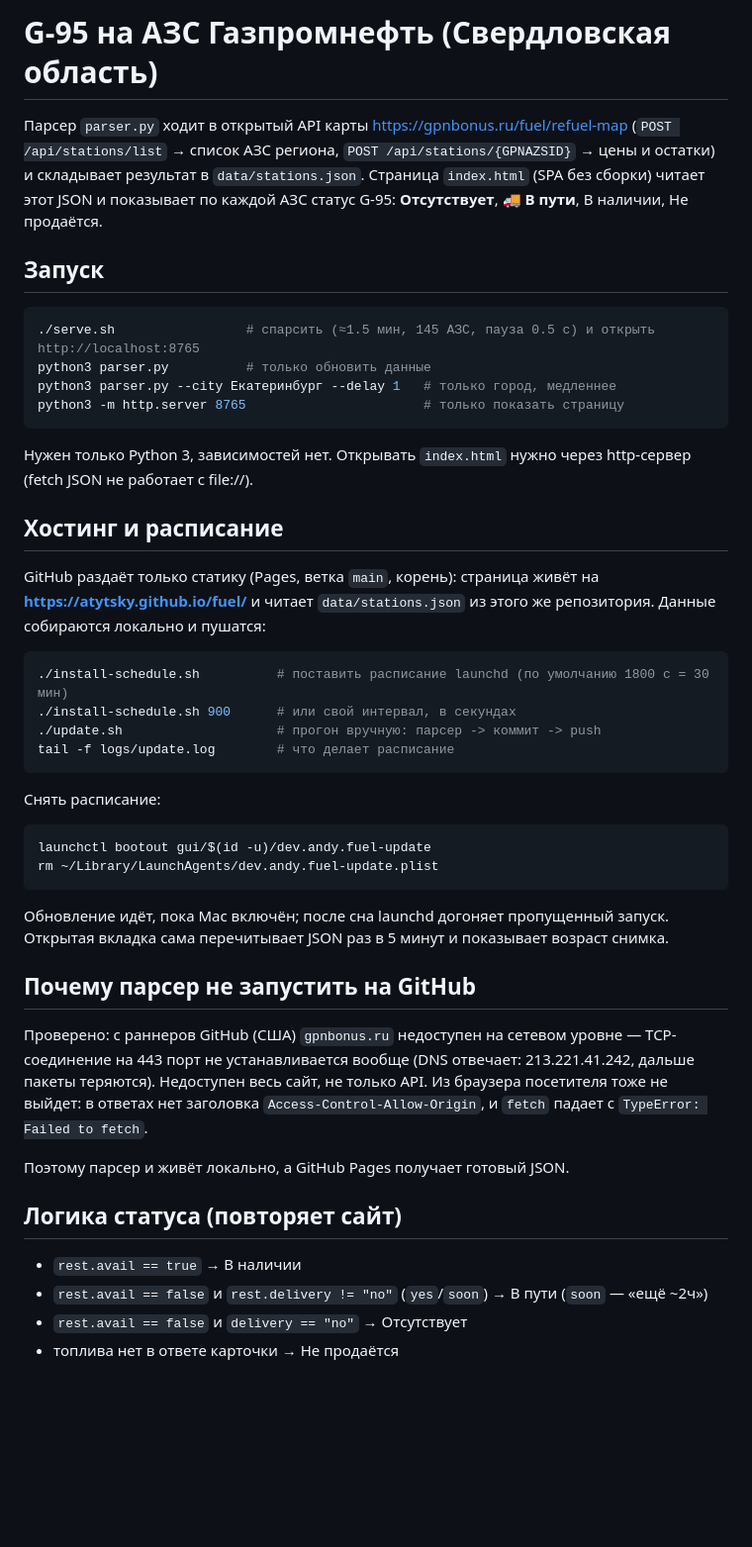
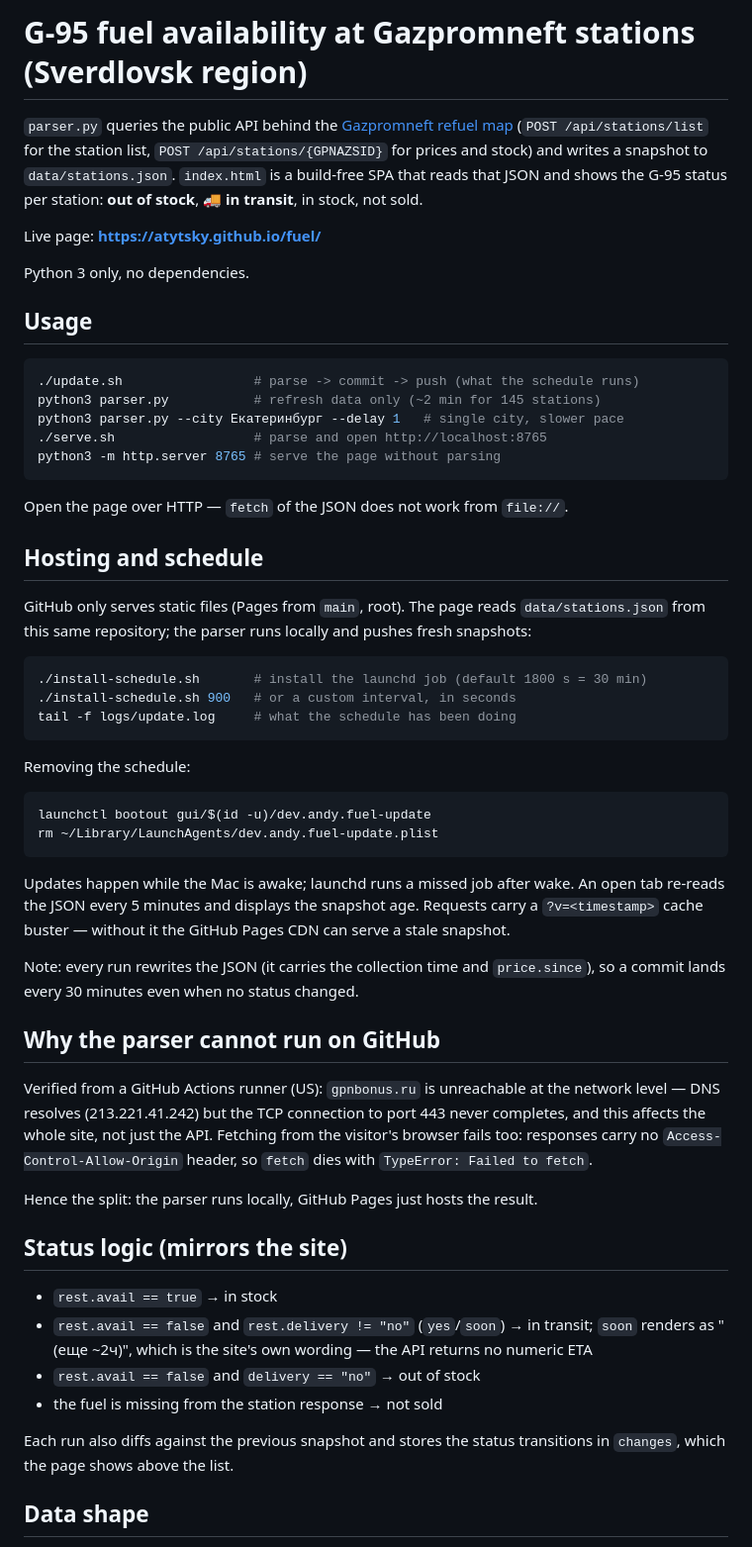
Before and after one commit to atytsky/fuel, a Markdown page: README.md, the part around one of its changes. Shown at 99% size. GitHub-like rendering; blank space fills up the shorter version.

Commit message:
README in English
Co-Authored-By: Claude Opus 5 (1M context) <noreply@anthropic.com>

````diff
--- a/README.md
+++ b/README.md
@@ -1,56 +1,70 @@
-# G-95 на АЗС Газпромнефть (Свердловская область)
+# G-95 fuel availability at Gazpromneft stations (Sverdlovsk region)
 
-Парсер `parser.py` ходит в открытый API карты https://gpnbonus.ru/fuel/refuel-map
-(`POST /api/stations/list` → список АЗС региона, `POST /api/stations/{GPNAZSID}` → цены и остатки)
-и складывает результат в `data/stations.json`. Страница `index.html` (SPA без сборки) читает этот JSON
-и показывает по каждой АЗС статус G-95: **Отсутствует**, **🚚 В пути**, В наличии, Не продаётся.
+`parser.py` queries the public API behind the [Gazpromneft refuel map](https://gpnbonus.ru/fuel/refuel-map)
+(`POST /api/stations/list` for the station list, `POST /api/stations/{GPNAZSID}` for prices and stock)
+and writes a snapshot to `data/stations.json`. `index.html` is a build-free SPA that reads that JSON and
+shows the G-95 status per station: **out of stock**, **🚚 in transit**, in stock, not sold.
 
-## Запуск
+Live page: **https://atytsky.github.io/fuel/**
+
+Python 3 only, no dependencies.
+
+## Usage
 
 ```sh
-./serve.sh                 # спарсить (≈1.5 мин, 145 АЗС, пауза 0.5 с) и открыть http://localhost:8765
-python3 parser.py          # только обновить данные
-python3 parser.py --city Екатеринбург --delay 1   # только город, медленнее
-python3 -m http.server 8765                       # только показать страницу
+./update.sh                 # parse -> commit -> push (what the schedule runs)
+python3 parser.py           # refresh data only (~2 min for 145 stations)
+python3 parser.py --city Екатеринбург --delay 1   # single city, slower pace
+./serve.sh                  # parse and open http://localhost:8765
+python3 -m http.server 8765 # serve the page without parsing
 ```
 
-Нужен только Python 3, зависимостей нет. Открывать `index.html` нужно через http-сервер (fetch JSON не работает с file://).
+Open the page over HTTP — `fetch` of the JSON does not work from `file://`.
 
-## Хостинг и расписание
+## Hosting and schedule
 
-GitHub раздаёт только статику (Pages, ветка `main`, корень): страница живёт на
-**https://atytsky.github.io/fuel/** и читает `data/stations.json` из этого же репозитория.
-Данные собираются локально и пушатся:
+GitHub only serves static files (Pages from `main`, root). The page reads `data/stations.json` from this
+same repository; the parser runs locally and pushes fresh snapshots:
 
 ```sh
-./install-schedule.sh          # поставить расписание launchd (по умолчанию 1800 с = 30 мин)
-./install-schedule.sh 900      # или свой интервал, в секундах
-./update.sh                    # прогон вручную: парсер -> коммит -> push
-tail -f logs/update.log        # что делает расписание
+./install-schedule.sh       # install the launchd job (default 1800 s = 30 min)
+./install-schedule.sh 900   # or a custom interval, in seconds
+tail -f logs/update.log     # what the schedule has been doing
 ```
 
-Снять расписание:
+Removing the schedule:
 
 ```sh
 launchctl bootout gui/$(id -u)/dev.andy.fuel-update
 rm ~/Library/LaunchAgents/dev.andy.fuel-update.plist
 ```
 
-Обновление идёт, пока Mac включён; после сна launchd догоняет пропущенный запуск.
-Открытая вкладка сама перечитывает JSON раз в 5 минут и показывает возраст снимка.
+Updates happen while the Mac is awake; launchd runs a missed job after wake. An open tab re-reads the
+JSON every 5 minutes and displays the snapshot age. Requests carry a `?v=<timestamp>` cache buster —
+without it the GitHub Pages CDN can serve a stale snapshot.
 
-## Почему парсер не запустить на GitHub
+Note: every run rewrites the JSON (it carries the collection time and `price.since`), so a commit lands
+every 30 minutes even when no status changed.
 
-Проверено: с раннеров GitHub (США) `gpnbonus.ru` недоступен на сетевом уровне —
-TCP-соединение на 443 порт не устанавливается вообще (DNS отвечает: 213.221.41.242,
-дальше пакеты теряются). Недоступен весь сайт, не только API. Из браузера посетителя
-тоже не выйдет: в ответах нет заголовка `Access-Control-Allow-Origin`, и `fetch`
-падает с `TypeError: Failed to fetch`.
+## Why the parser cannot run on GitHub
 
-Поэтому парсер и живёт локально, а GitHub Pages получает готовый JSON.
+Verified from a GitHub Actions runner (US): `gpnbonus.ru` is unreachable at the network level — DNS
+resolves (213.221.41.242) but the TCP connection to port 443 never completes, and this affects the whole
+site, not just the API. Fetching from the visitor's browser fails too: responses carry no
+`Access-Control-Allow-Origin` header, so `fetch` dies with `TypeError: Failed to fetch`.
 
-## Логика статуса (повторяет сайт)
-- `rest.avail == true` → В наличии
-- `rest.avail == false` и `rest.delivery != "no"` (`yes`/`soon`) → В пути (`soon` — «ещё ~2ч»)
-- `rest.avail == false` и `delivery == "no"` → Отсутствует
-- топлива нет в ответе карточки → Не продаётся
+Hence the split: the parser runs locally, GitHub Pages just hosts the result.
+
+## Status logic (mirrors the site)
+
+- `rest.avail == true` → in stock
+- `rest.avail == false` and `rest.delivery != "no"` (`yes`/`soon`) → in transit; `soon` renders as
+  "(еще ~2ч)", which is the site's own wording — the API returns no numeric ETA
+- `rest.avail == false` and `delivery == "no"` → out of stock
+- the fuel is missing from the station response → not sold
+
+Each run also diffs against the previous snapshot and stores the status transitions in `changes`, which
+the page shows above the list.
+
+## Data shape
+
````
Also changed, not shown: other parts of README.md (+18 -0 lines).
